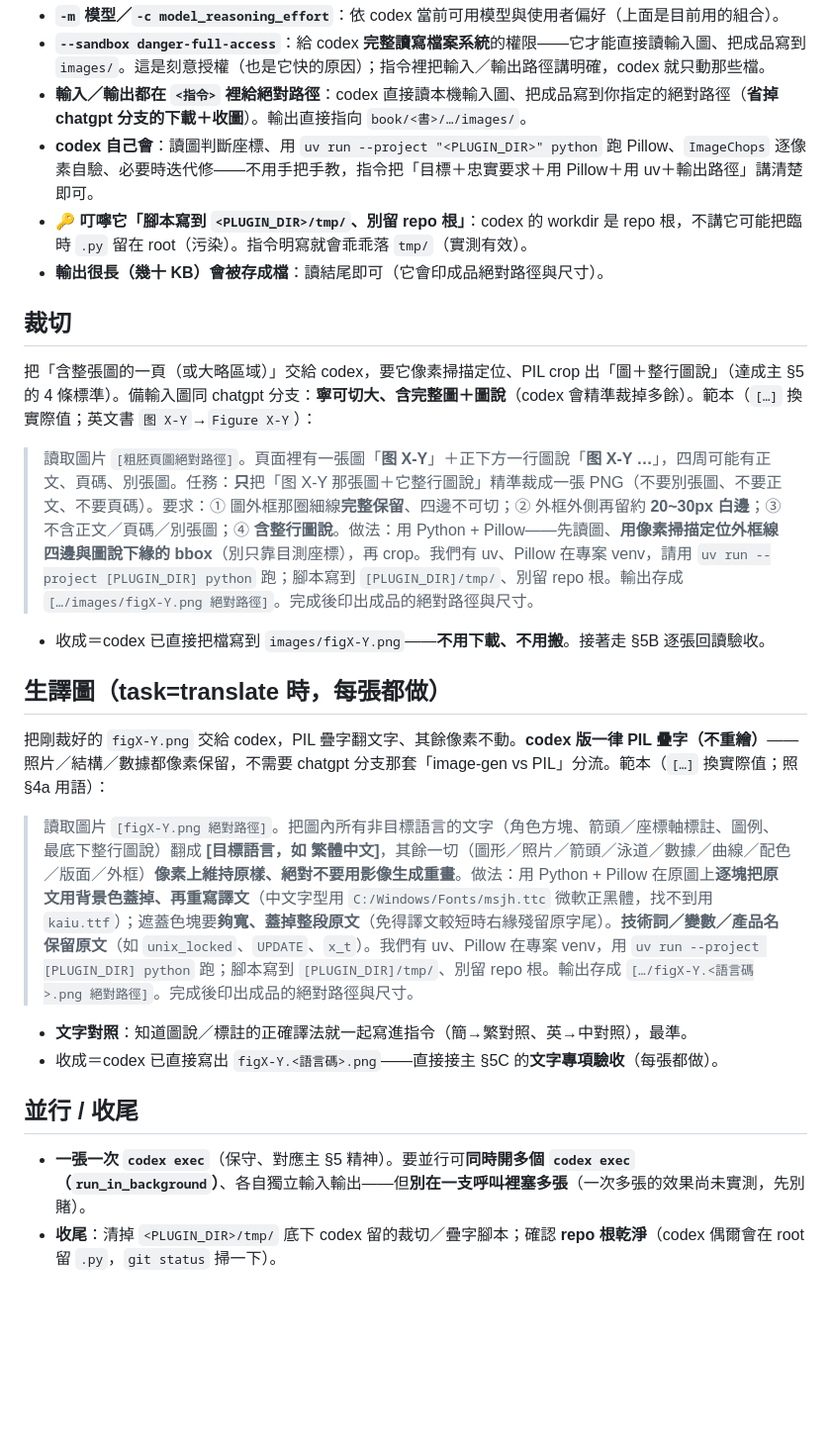
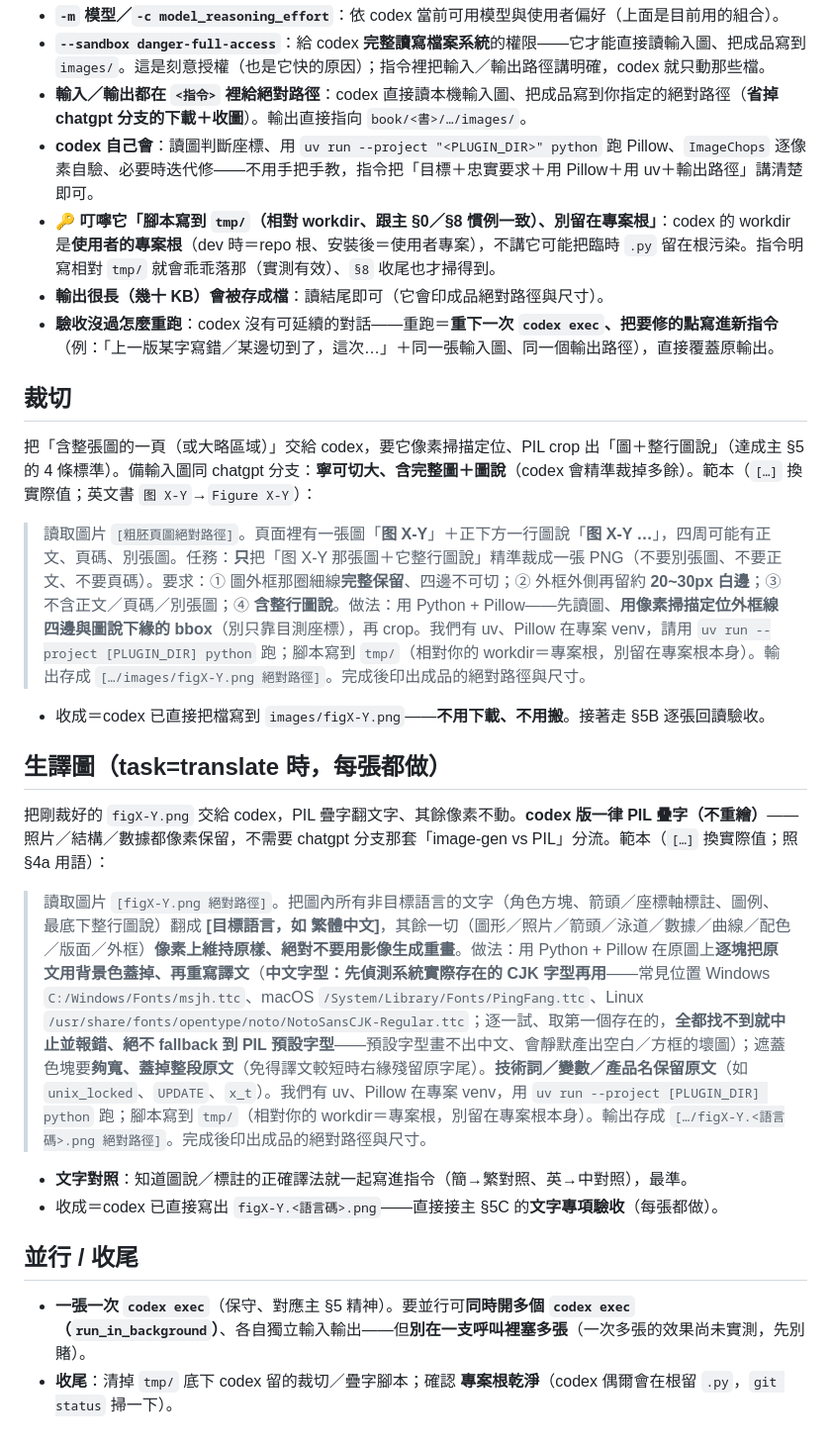
Before and after one commit to s1498n089/readbot, a Markdown page: skills/digitize-book/figure-codex.md, the part around the change. Shown at 99% size. Drawn GitHub-style; blank space fills up the shorter version.

```diff
--- a/skills/digitize-book/figure-codex.md
+++ b/skills/digitize-book/figure-codex.md
@@ -16,20 +16,21 @@ codex exec -m gpt-5.6-sol -c model_reasoning_effort="max" --sandbox danger-full-
 - **`--sandbox danger-full-access`**：給 codex **完整讀寫檔案系統**的權限——它才能直接讀輸入圖、把成品寫到 `images/`。這是刻意授權（也是它快的原因）；指令裡把輸入／輸出路徑講明確，codex 就只動那些檔。
 - **輸入／輸出都在 `<指令>` 裡給絕對路徑**：codex 直接讀本機輸入圖、把成品寫到你指定的絕對路徑（**省掉 chatgpt 分支的下載＋收圖**）。輸出直接指向 `book/<書>/…/images/`。
 - **codex 自己會**：讀圖判斷座標、用 `uv run --project "<PLUGIN_DIR>" python` 跑 Pillow、`ImageChops` 逐像素自驗、必要時迭代修——不用手把手教，指令把「目標＋忠實要求＋用 Pillow＋用 uv＋輸出路徑」講清楚即可。
-- 🔑 **叮嚀它「腳本寫到 `<PLUGIN_DIR>/tmp/`、別留 repo 根」**：codex 的 workdir 是 repo 根，不講它可能把臨時 `.py` 留在 root（污染）。指令明寫就會乖乖落 `tmp/`（實測有效）。
+- 🔑 **叮嚀它「腳本寫到 `tmp/`（相對 workdir、跟主 §0／§8 慣例一致）、別留在專案根」**：codex 的 workdir 是**使用者的專案根**（dev 時＝repo 根、安裝後＝使用者專案），不講它可能把臨時 `.py` 留在根污染。指令明寫相對 `tmp/` 就會乖乖落那（實測有效）、`§8` 收尾也才掃得到。
 - **輸出很長（幾十 KB）會被存成檔**：讀結尾即可（它會印成品絕對路徑與尺寸）。
+- **驗收沒過怎麼重跑**：codex 沒有可延續的對話——重跑＝**重下一次 `codex exec`、把要修的點寫進新指令**（例：「上一版某字寫錯／某邊切到了，這次…」＋同一張輸入圖、同一個輸出路徑），直接覆蓋原輸出。
 
 ## 裁切
 把「含整張圖的一頁（或大略區域）」交給 codex，要它像素掃描定位、PIL crop 出「圖＋整行圖說」（達成主 §5 的 4 條標準）。備輸入圖同 chatgpt 分支：**寧可切大、含完整圖＋圖說**（codex 會精準裁掉多餘）。範本（`[…]` 換實際值；英文書 `图 X-Y`→`Figure X-Y`）：
-> 讀取圖片 `[粗胚頁圖絕對路徑]`。頁面裡有一張圖「**图 X-Y**」＋正下方一行圖說「**图 X-Y …**」，四周可能有正文、頁碼、別張圖。任務：**只**把「图 X-Y 那張圖＋它整行圖說」精準裁成一張 PNG（不要別張圖、不要正文、不要頁碼）。要求：① 圖外框那圈細線**完整保留**、四邊不可切；② 外框外側再留約 **20~30px 白邊**；③ 不含正文／頁碼／別張圖；④ **含整行圖說**。做法：用 Python + Pillow——先讀圖、**用像素掃描定位外框線四邊與圖說下緣的 bbox**（別只靠目測座標），再 crop。我們有 uv、Pillow 在專案 venv，請用 `uv run --project [PLUGIN_DIR] python` 跑；腳本寫到 `[PLUGIN_DIR]/tmp/`、別留 repo 根。輸出存成 `[…/images/figX-Y.png 絕對路徑]`。完成後印出成品的絕對路徑與尺寸。
+> 讀取圖片 `[粗胚頁圖絕對路徑]`。頁面裡有一張圖「**图 X-Y**」＋正下方一行圖說「**图 X-Y …**」，四周可能有正文、頁碼、別張圖。任務：**只**把「图 X-Y 那張圖＋它整行圖說」精準裁成一張 PNG（不要別張圖、不要正文、不要頁碼）。要求：① 圖外框那圈細線**完整保留**、四邊不可切；② 外框外側再留約 **20~30px 白邊**；③ 不含正文／頁碼／別張圖；④ **含整行圖說**。做法：用 Python + Pillow——先讀圖、**用像素掃描定位外框線四邊與圖說下緣的 bbox**（別只靠目測座標），再 crop。我們有 uv、Pillow 在專案 venv，請用 `uv run --project [PLUGIN_DIR] python` 跑；腳本寫到 `tmp/`（相對你的 workdir＝專案根，別留在專案根本身）。輸出存成 `[…/images/figX-Y.png 絕對路徑]`。完成後印出成品的絕對路徑與尺寸。
 - 收成＝codex 已直接把檔寫到 `images/figX-Y.png`——**不用下載、不用搬**。接著走 §5B 逐張回讀驗收。
 
 ## 生譯圖（task=translate 時，每張都做）
 把剛裁好的 `figX-Y.png` 交給 codex，PIL 疊字翻文字、其餘像素不動。**codex 版一律 PIL 疊字（不重繪）**——照片／結構／數據都像素保留，不需要 chatgpt 分支那套「image-gen vs PIL」分流。範本（`[…]` 換實際值；照 §4a 用語）：
-> 讀取圖片 `[figX-Y.png 絕對路徑]`。把圖內所有非目標語言的文字（角色方塊、箭頭／座標軸標註、圖例、最底下整行圖說）翻成 **[目標語言，如 繁體中文]**，其餘一切（圖形／照片／箭頭／泳道／數據／曲線／配色／版面／外框）**像素上維持原樣、絕對不要用影像生成重畫**。做法：用 Python + Pillow 在原圖上**逐塊把原文用背景色蓋掉、再重寫譯文**（中文字型用 `C:/Windows/Fonts/msjh.ttc` 微軟正黑體，找不到用 `kaiu.ttf`）；遮蓋色塊要**夠寬、蓋掉整段原文**（免得譯文較短時右緣殘留原字尾）。**技術詞／變數／產品名保留原文**（如 `unix_locked`、`UPDATE`、`x_t`）。我們有 uv、Pillow 在專案 venv，用 `uv run --project [PLUGIN_DIR] python` 跑；腳本寫到 `[PLUGIN_DIR]/tmp/`、別留 repo 根。輸出存成 `[…/figX-Y.<語言碼>.png 絕對路徑]`。完成後印出成品的絕對路徑與尺寸。
+> 讀取圖片 `[figX-Y.png 絕對路徑]`。把圖內所有非目標語言的文字（角色方塊、箭頭／座標軸標註、圖例、最底下整行圖說）翻成 **[目標語言，如 繁體中文]**，其餘一切（圖形／照片／箭頭／泳道／數據／曲線／配色／版面／外框）**像素上維持原樣、絕對不要用影像生成重畫**。做法：用 Python + Pillow 在原圖上**逐塊把原文用背景色蓋掉、再重寫譯文**（**中文字型：先偵測系統實際存在的 CJK 字型再用**——常見位置 Windows `C:/Windows/Fonts/msjh.ttc`、macOS `/System/Library/Fonts/PingFang.ttc`、Linux `/usr/share/fonts/opentype/noto/NotoSansCJK-Regular.ttc`；逐一試、取第一個存在的，**全都找不到就中止並報錯、絕不 fallback 到 PIL 預設字型**——預設字型畫不出中文、會靜默產出空白／方框的壞圖）；遮蓋色塊要**夠寬、蓋掉整段原文**（免得譯文較短時右緣殘留原字尾）。**技術詞／變數／產品名保留原文**（如 `unix_locked`、`UPDATE`、`x_t`）。我們有 uv、Pillow 在專案 venv，用 `uv run --project [PLUGIN_DIR] python` 跑；腳本寫到 `tmp/`（相對你的 workdir＝專案根，別留在專案根本身）。輸出存成 `[…/figX-Y.<語言碼>.png 絕對路徑]`。完成後印出成品的絕對路徑與尺寸。
 - **文字對照**：知道圖說／標註的正確譯法就一起寫進指令（簡→繁對照、英→中對照），最準。
 - 收成＝codex 已直接寫出 `figX-Y.<語言碼>.png`——直接接主 §5C 的**文字專項驗收**（每張都做）。
 
 ## 並行 / 收尾
 - **一張一次 `codex exec`**（保守、對應主 §5 精神）。要並行可**同時開多個 `codex exec`（`run_in_background`）**、各自獨立輸入輸出——但**別在一支呼叫裡塞多張**（一次多張的效果尚未實測，先別賭）。
-- **收尾**：清掉 `<PLUGIN_DIR>/tmp/` 底下 codex 留的裁切／疊字腳本；確認 **repo 根乾淨**（codex 偶爾會在 root 留 `.py`，`git status` 掃一下）。
+- **收尾**：清掉 `tmp/` 底下 codex 留的裁切／疊字腳本；確認 **專案根乾淨**（codex 偶爾會在根留 `.py`，`git status` 掃一下）。
```
Also changed, not shown: skills/digitize-book/SKILL.md (+22 -15 lines), skills/digitize-book/figure-chatgpt.md (+1 -1 lines).
